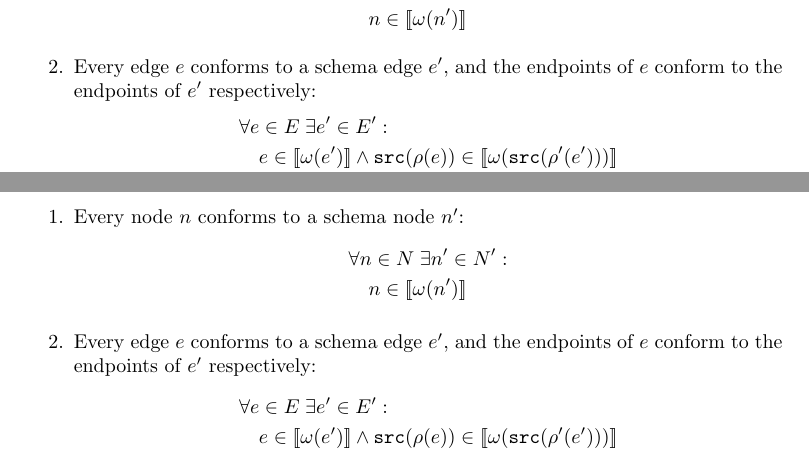
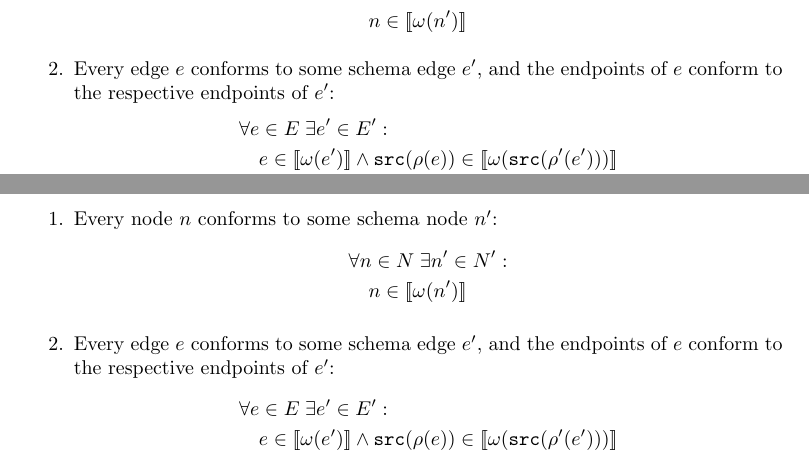
Before and after one commit to nimobeeren/thesis, a LaTeX document (docs/main.tex): two parts of pages 4 and 6 of 11, joined at a grey line, cut so that both start at the same text. Compiled offline with pdfLaTeX.

Commit message:
slightly improve english conformance rules

```diff
--- a/docs/main.tex
+++ b/docs/main.tex
@@ -197,7 +197,7 @@ Next, we define the rules that must hold for a property graph to conform to a sc
     \end{align*}
 
     \item\label{rule:conformance-basic-edge}
-    Every edge $e$ conforms to a schema edge $e'$, and the endpoints of $e$ conform to the endpoints of $e'$ respectively:
+    Every edge $e$ conforms to some schema edge $e'$, and the endpoints of $e$ conform to the respective endpoints of $e'$:
     \begin{align*}
       &\forall e \in E \; \exists e' \in E' :\\
       &\quad e \in \sem{\omega(e')} \wedge \src(\rho(e)) \in \sem{\omega(\src(\rho'(e')))}\\
@@ -332,14 +332,14 @@ An example of a property graph schema with cardinality constraints is given in \
 
   \begin{enumerate}
     \item\label{rule:conformance-node}
-    Every node $n$ conforms to a schema node $n'$:
+    Every node $n$ conforms to some schema node $n'$:
     \begin{align*}
       &\forall n \in N \; \exists n' \in N' :\\
       &\quad n \in \sem{\omega(n')}
     \end{align*}
 
     \item\label{rule:conformance-edge}
-    Every edge $e$ conforms to a schema edge $e'$, and the endpoints of $e$ conform to the endpoints of $e'$ respectively:
+    Every edge $e$ conforms to some schema edge $e'$, and the endpoints of $e$ conform to the respective endpoints of $e'$:
     \begin{align*}
       &\forall e \in E \; \exists e' \in E' :\\
       &\quad e \in \sem{\omega(e')} \wedge \src(\rho(e)) \in \sem{\omega(\src(\rho'(e')))}\\
```
Also changed, not shown: docs/main.tex (4 more changed lines).
